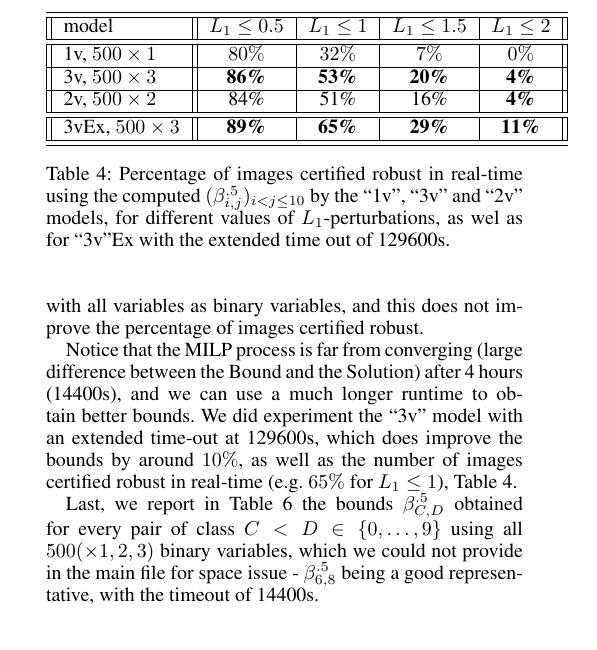
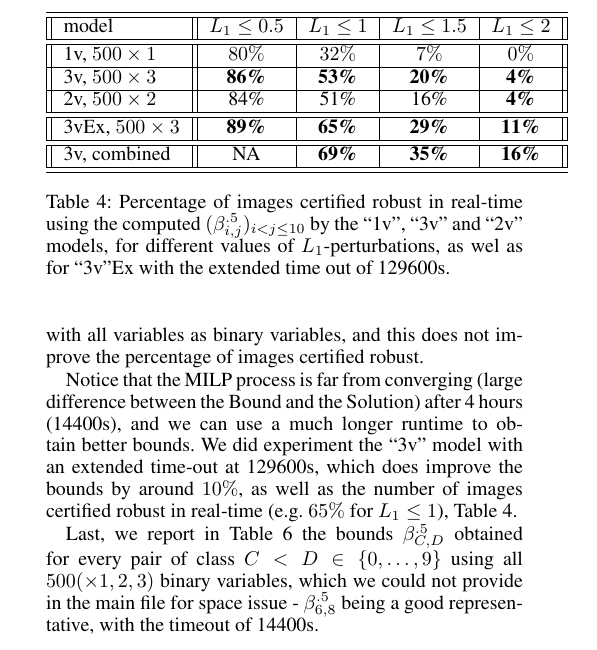
Before and after one commit to blaisegenest/vericompensate, a LaTeX document (AAAI2026/Sup.tex, which reads AAAI2026/moreexp.tex): part of one column of page 4 of 5 before the commit and part of one column of page 4 of 6 after it, cut so that both start at the same text. Compiled offline with pdfLaTeX.

Commit message:
update table 4

```diff
--- a/AAAI2026/moreexp.tex
+++ b/AAAI2026/moreexp.tex
@@ -123,6 +123,7 @@ Last, we report in Table~\ref{table.pair} the bounds $\beta^{.5}_{C,D}$ obtained
 		3v, $500 \times 3$ & {\bf 86\%} & {\bf 53\%} & {\bf 20\%} & {\bf 4\%} \\\hline
 		2v, $500 \times 2$ & 84\% & 51\% & 16\% & {\bf 4\%} \\\hline \hline
 		3vEx, $500 \times 3$ & {\bf 89\%} & {\bf 65\%} & {\bf 29\%} & {\bf 11\%} \\\hline\hline
+		3v, combined &  NA & {\bf 69\%} & {\bf 35\%} & {\bf 16\%} \\\hline\hline
 	\end{tabular}
 	\caption{Percentage of images certified robust in real-time
 	using the computed $(\beta^{.5}_{i,j})_{i < j \leq 10}$
```
